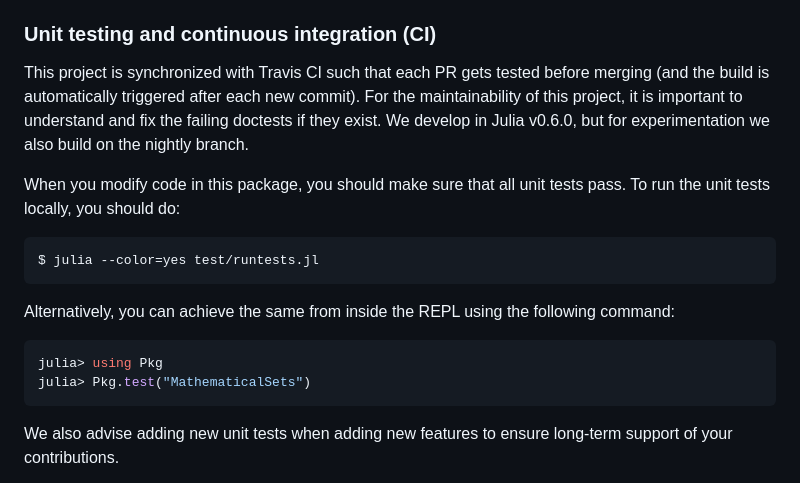
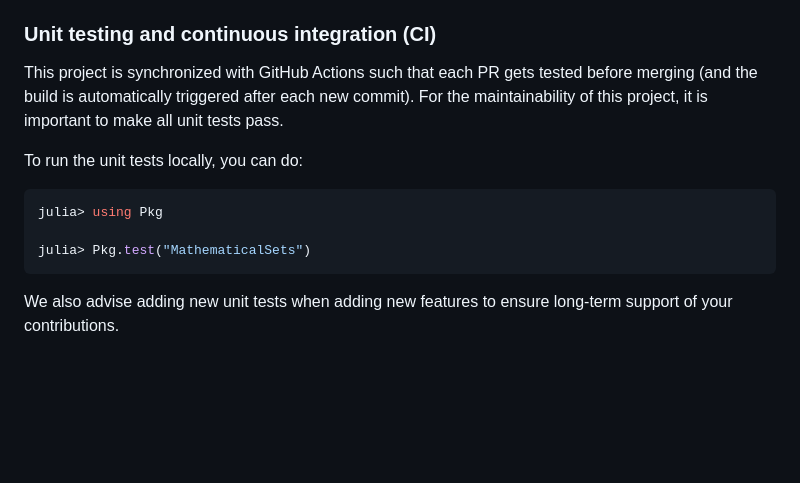
Before and after one commit to JuliaReach/MathematicalSets.jl, a Markdown page: docs/src/about.md, the part around the change. Rendered like a GitHub page; blank space fills up the shorter version.

````diff
--- a/docs/src/about.md
+++ b/docs/src/about.md
@@ -31,26 +31,16 @@ name of the issue for easier lookup, e.g., `mforets/7`.
 
 ### Unit testing and continuous integration (CI)
 
-This project is synchronized with Travis CI such that each PR gets tested before
-merging (and the build is automatically triggered after each new commit).
-For the maintainability of this project, it is important to understand and fix
-the failing doctests if they exist.
-We develop in Julia v0.6.0, but for experimentation we also build on the nightly
-branch.
+This project is synchronized with GitHub Actions such that each PR gets tested
+before merging (and the build is automatically triggered after each new commit).
+For the maintainability of this project, it is important to make all unit tests
+pass.
 
-When you modify code in this package, you should make sure that all unit tests
-pass.
-To run the unit tests locally, you should do:
-
-```
-$ julia --color=yes test/runtests.jl
-```
-
-Alternatively, you can achieve the same from inside the REPL using the following
-command:
+To run the unit tests locally, you can do:
 
 ```julia
 julia> using Pkg
+
 julia> Pkg.test("MathematicalSets")
 ```
 
````
